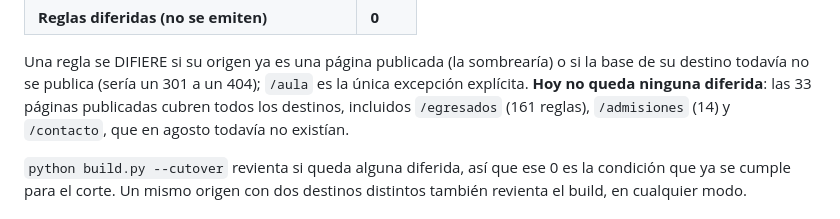
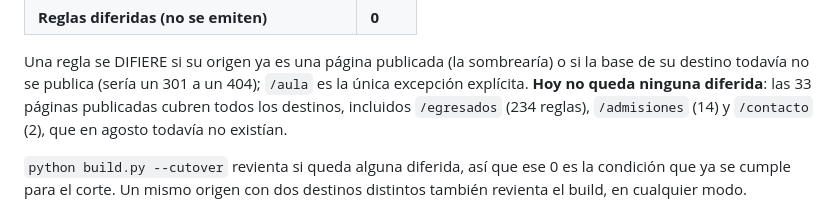
Before and after one commit to angelgs09/celebios-web, a Markdown page: migracion/README.md, the part around the change. GitHub-like rendering.

Commit message:
fix: las cifras por destino del README eran de memoria, no del conteo
161 reglas a /egresados, decia. Son 234. El resto ya estaba bien.

Co-Authored-By: Claude Opus 5 (1M context) <noreply@anthropic.com>
Claude-Session: https://claude.ai/code/session_01FNcAefFL5yWrjnyEoos7s7

```diff
--- a/migracion/README.md
+++ b/migracion/README.md
@@ -124,8 +124,8 @@ print(len(activas), len(diferidas))
 Una regla se DIFIERE si su origen ya es una página publicada (la sombrearía) o
 si la base de su destino todavía no se publica (sería un 301 a un 404); `/aula`
 es la única excepción explícita. **Hoy no queda ninguna diferida**: las 33
-páginas publicadas cubren todos los destinos, incluidos `/egresados` (161
-reglas), `/admisiones` (14) y `/contacto`, que en agosto todavía no existían.
+páginas publicadas cubren todos los destinos, incluidos `/egresados` (234
+reglas), `/admisiones` (14) y `/contacto` (2), que en agosto todavía no existían.
 
 `python build.py --cutover` revienta si queda alguna diferida, así que ese 0 es
 la condición que ya se cumple para el corte. Un mismo origen con dos destinos
```
